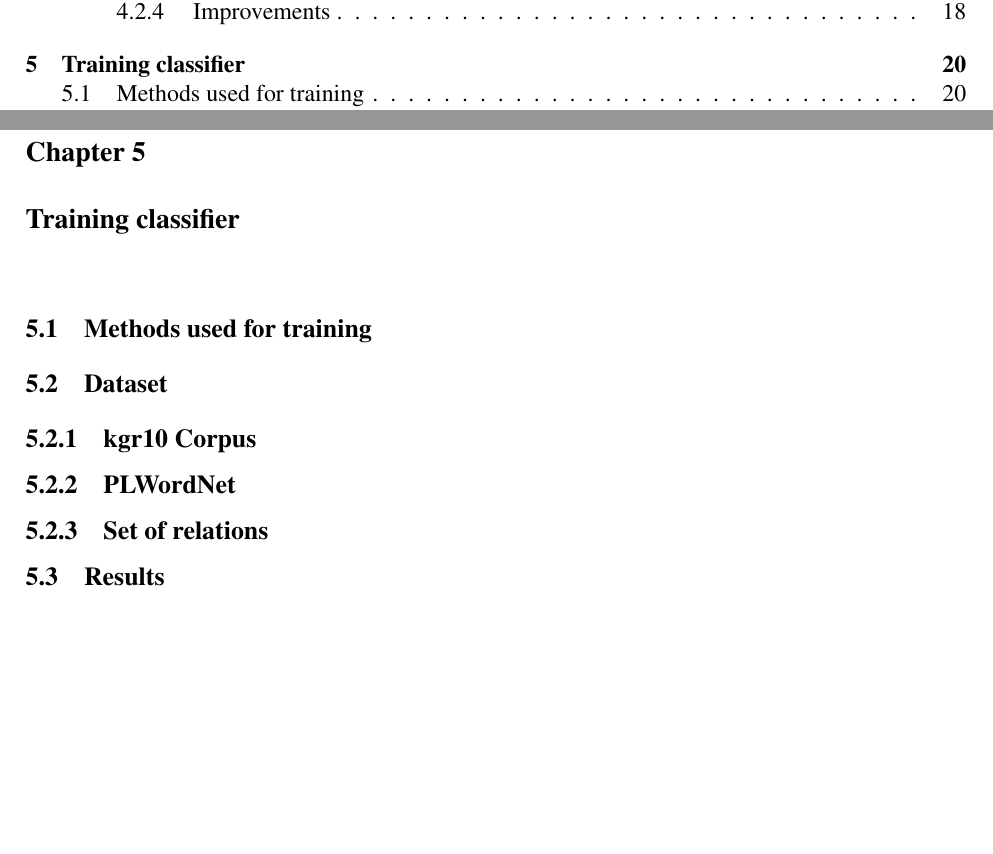
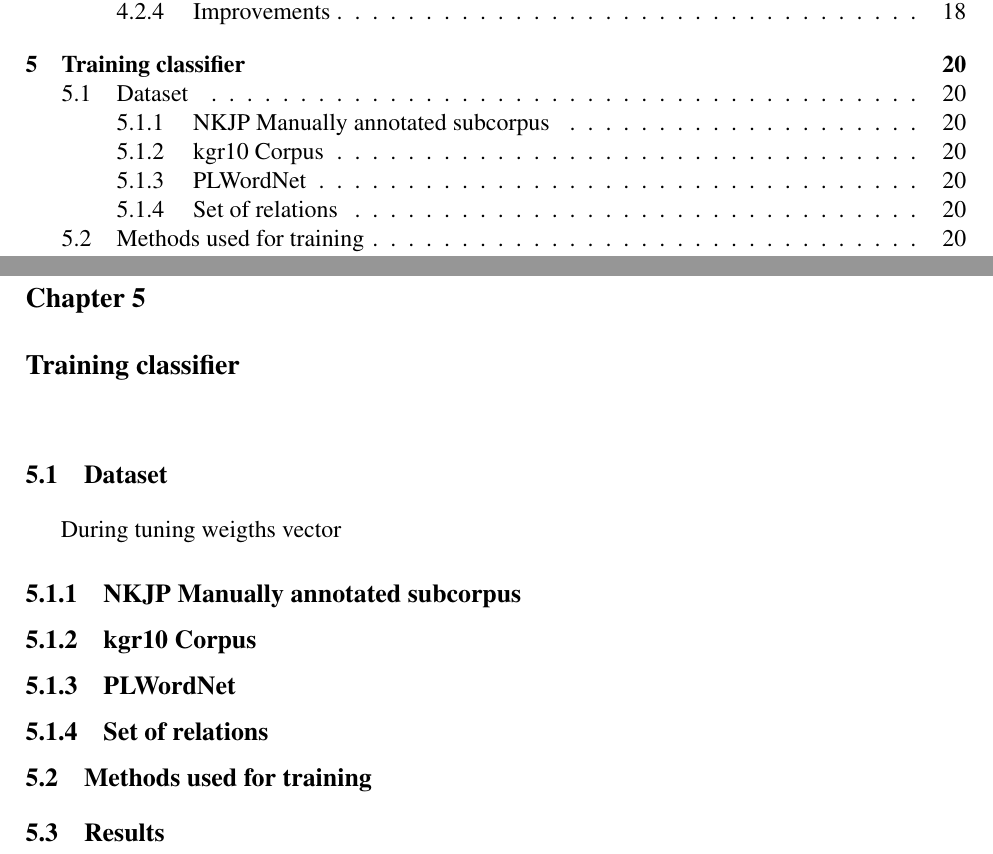
Before and after one commit to MGniew/MeWeX, a LaTeX thesis (Diploma Thesis/inz_danielewicz/main.tex, which reads Diploma Thesis/inz_danielewicz/tex/Chapter5_Training.tex): two parts of pages 4 and 21 of 26, joined at a grey line, cut so that both start at the same text, the shorter picture padded with empty space. Compiled offline with pdfLaTeX.

```diff
--- a/Diploma Thesis/inz_danielewicz/tex/Chapter5_Training.tex
+++ b/Diploma Thesis/inz_danielewicz/tex/Chapter5_Training.tex
@@ -1,8 +1,8 @@
 \chapter{Training classifier}
 
-\section{Methods used for training}
-
 \section{Dataset}
+During tuning weigths vector
+\subsection{NKJP Manually annotated subcorpus}
 
 \subsection{kgr10 Corpus}
 
@@ -10,4 +10,6 @@
 
 \subsection{Set of relations}
 
+\section{Methods used for training}
+
 \section{Results}
```
Also changed, not shown: Diploma Thesis/inz_danielewicz/tex/Chapter4_Classifier.tex (+1 -1 lines), Diploma Thesis/inz_danielewicz/img/pso_dist.png (added).
